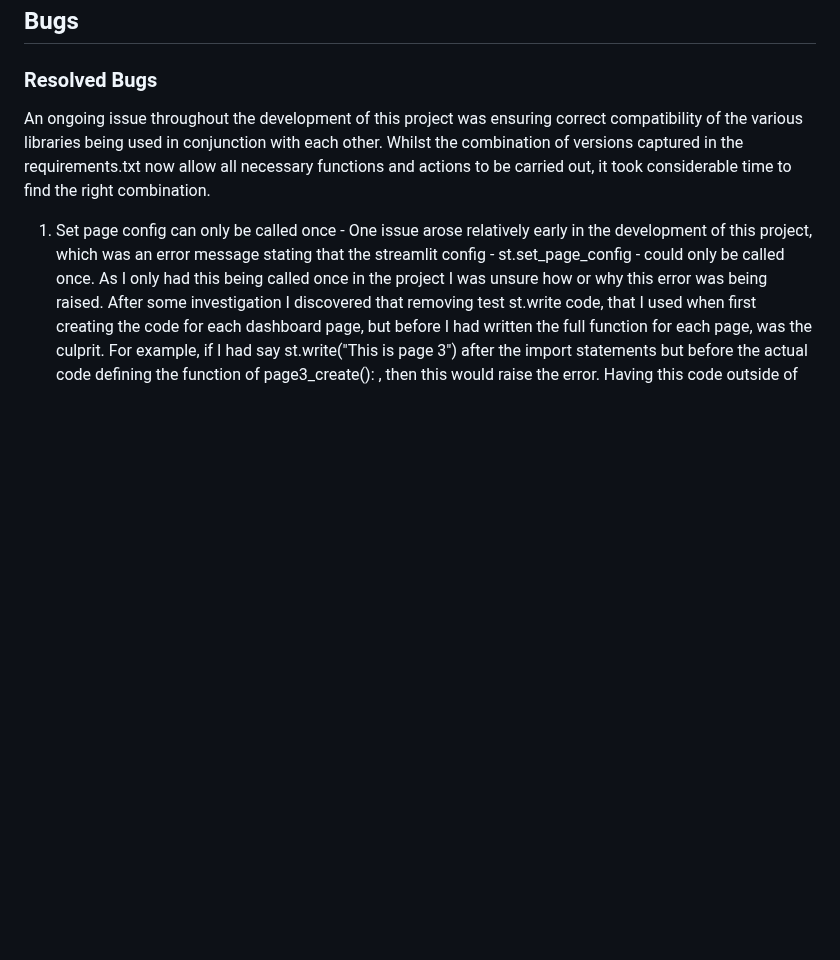
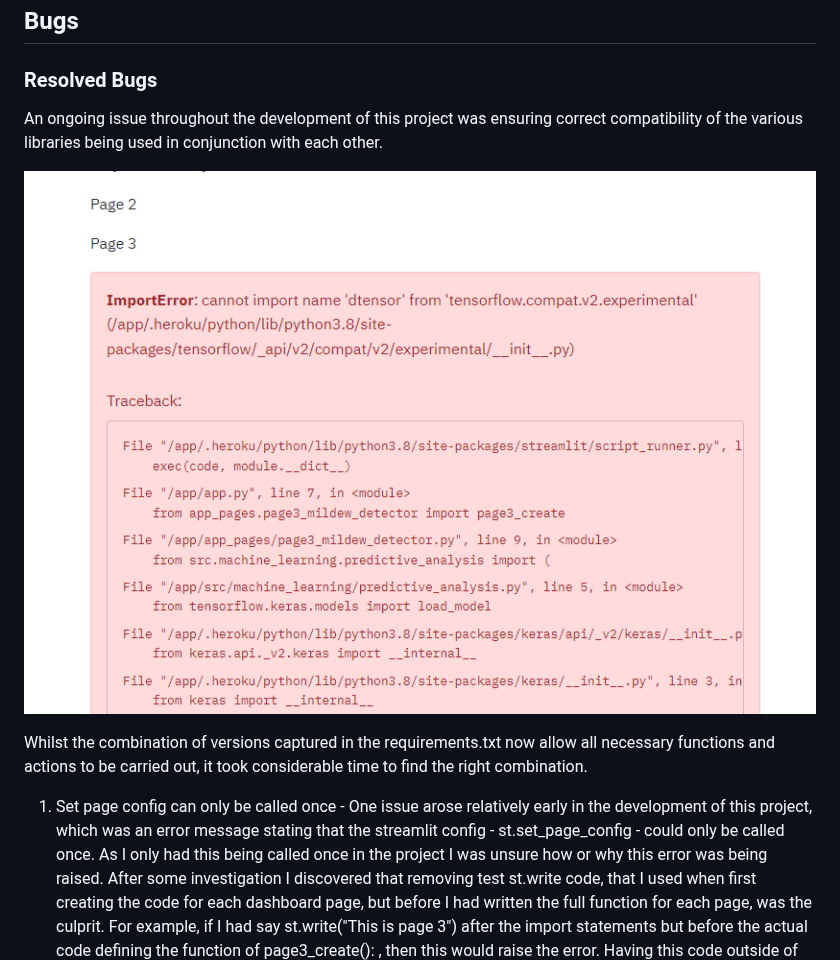
Before and after one commit to TomLiDev/mildew-detector, a Markdown page: TESTING.md, the part around one of its changes. Rendered like a GitHub page; pictures changed too: documentation/dtensor-flow-error.PNG (added); blank space fills up the shorter version.

```diff
--- a/TESTING.md
+++ b/TESTING.md
@@ -72,7 +72,11 @@ Checkbox to display green pixel analysis|Displays figures and text for green pix
 
 ### Resolved Bugs
 
-An ongoing issue throughout the development of this project was ensuring correct compatibility of the various libraries being used in conjunction with each other. Whilst the combination of versions captured in the requirements.txt now allow all necessary functions and actions to be carried out, it took considerable time to find the right combination.
+An ongoing issue throughout the development of this project was ensuring correct compatibility of the various libraries being used in conjunction with each other.
+
+![An image of dtensor flow compatibility error](documentation/dtensor-flow-error.PNG)
+
+Whilst the combination of versions captured in the requirements.txt now allow all necessary functions and actions to be carried out, it took considerable time to find the right combination.
 
 
 1. Set page config can only be called once - One issue arose relatively early in the development of this project, which was an error message stating that the streamlit config - st.set_page_config - could only be called once. As I only had this being called once in the project I was unsure how or why this error was being raised. After some investigation I discovered that removing test st.write code, that I used when first creating the code for each dashboard page, but before I had written the full function for each page, was the culprit. For example, if I had say st.write("This is page 3") after the import statements but before the actual code defining the function of page3_create(): , then this would raise the error. Having this code outside of the page_create functions, must trigger the set_page_config  twice for each page, when the initilisation function in MultiPage is called, when app.py is run. Ensuring all the page code was within the specific page create functions removed the error.
```
Also changed, not shown: other parts of TESTING.md (+3 -0 lines), documentation/image-upload-error.PNG (added), documentation/large-slug-deployment-error.PNG (added).
